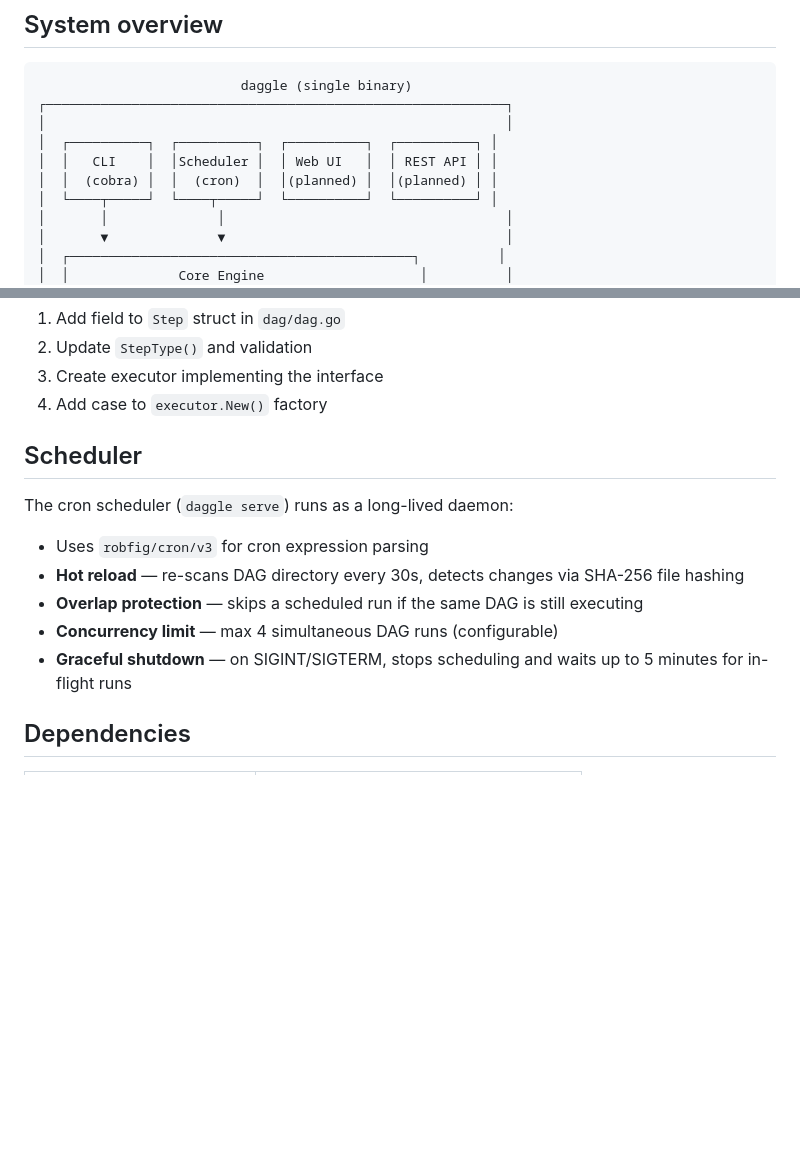
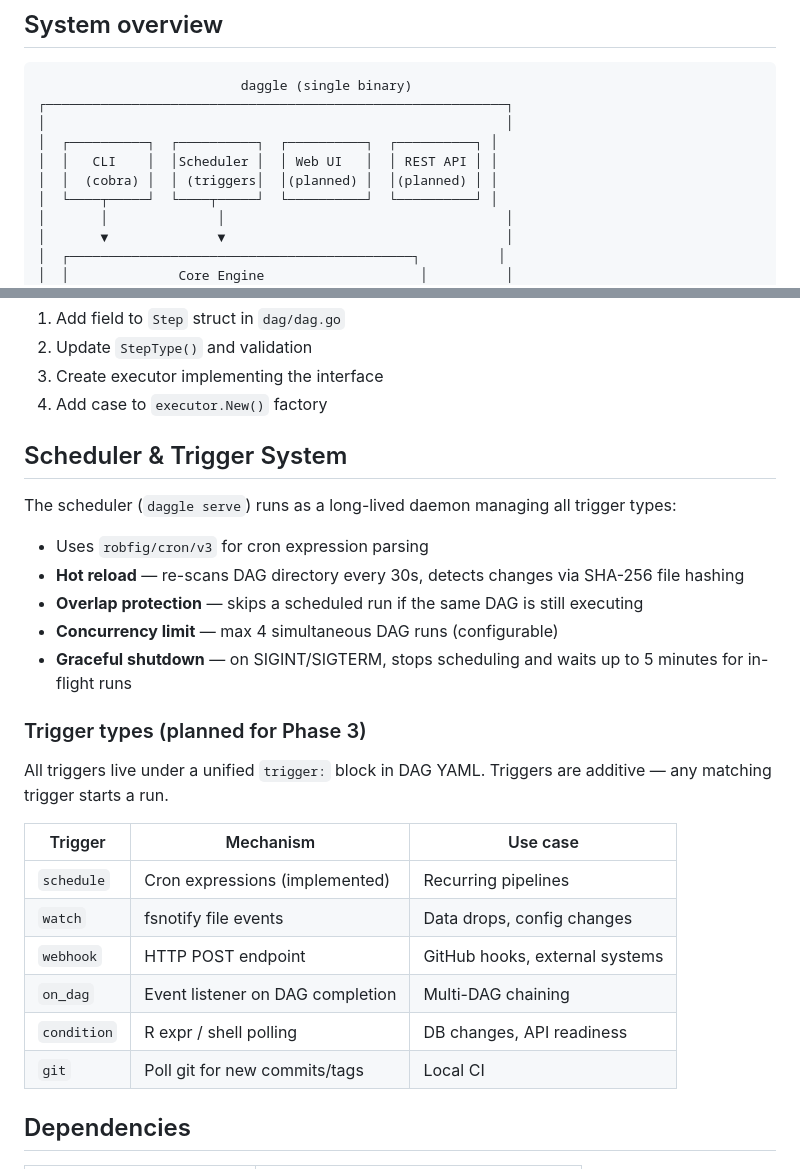
Before and after one commit to cynkra/daggle, a Markdown page: docs/architecture.md, 2 parts joined by grey strips. Drawn GitHub-style; blank space fills up the shorter version.

Commit message:
added new planned features

```diff
--- a/docs/architecture.md
+++ b/docs/architecture.md
@@ -10,7 +10,7 @@ daggle is a single Go binary that orchestrates R workflows defined in YAML. It s
 │                                                           │
 │  ┌──────────┐  ┌──────────┐  ┌──────────┐  ┌──────────┐ │
 │  │   CLI    │  │Scheduler │  │ Web UI   │  │ REST API │ │
-│  │  (cobra) │  │  (cron)  │  │(planned) │  │(planned) │ │
+│  │  (cobra) │  │ (triggers│  │(planned) │  │(planned) │ │
 │  └────┬─────┘  └────┬─────┘  └──────────┘  └──────────┘ │
 │       │              │                                    │
 │       ▼              ▼                                    │
@@ -147,15 +147,28 @@ Every executor delegates to `runProcess()` which handles process groups, log cap
 3. Create executor implementing the interface
 4. Add case to `executor.New()` factory
 
-## Scheduler
+## Scheduler & Trigger System
 
-The cron scheduler (`daggle serve`) runs as a long-lived daemon:
+The scheduler (`daggle serve`) runs as a long-lived daemon managing all trigger types:
 
 - Uses `robfig/cron/v3` for cron expression parsing
 - **Hot reload** — re-scans DAG directory every 30s, detects changes via SHA-256 file hashing
 - **Overlap protection** — skips a scheduled run if the same DAG is still executing
 - **Concurrency limit** — max 4 simultaneous DAG runs (configurable)
 - **Graceful shutdown** — on SIGINT/SIGTERM, stops scheduling and waits up to 5 minutes for in-flight runs
+
+### Trigger types (planned for Phase 3)
+
+All triggers live under a unified `trigger:` block in DAG YAML. Triggers are additive — any matching trigger starts a run.
+
+| Trigger | Mechanism | Use case |
+|---------|-----------|----------|
+| `schedule` | Cron expressions (implemented) | Recurring pipelines |
+| `watch` | fsnotify file events | Data drops, config changes |
+| `webhook` | HTTP POST endpoint | GitHub hooks, external systems |
+| `on_dag` | Event listener on DAG completion | Multi-DAG chaining |
+| `condition` | R expr / shell polling | DB changes, API readiness |
+| `git` | Poll git for new commits/tags | Local CI |
 
 ## Dependencies
 
```
Also changed, not shown: docs/design.md (+7 -3 lines).
